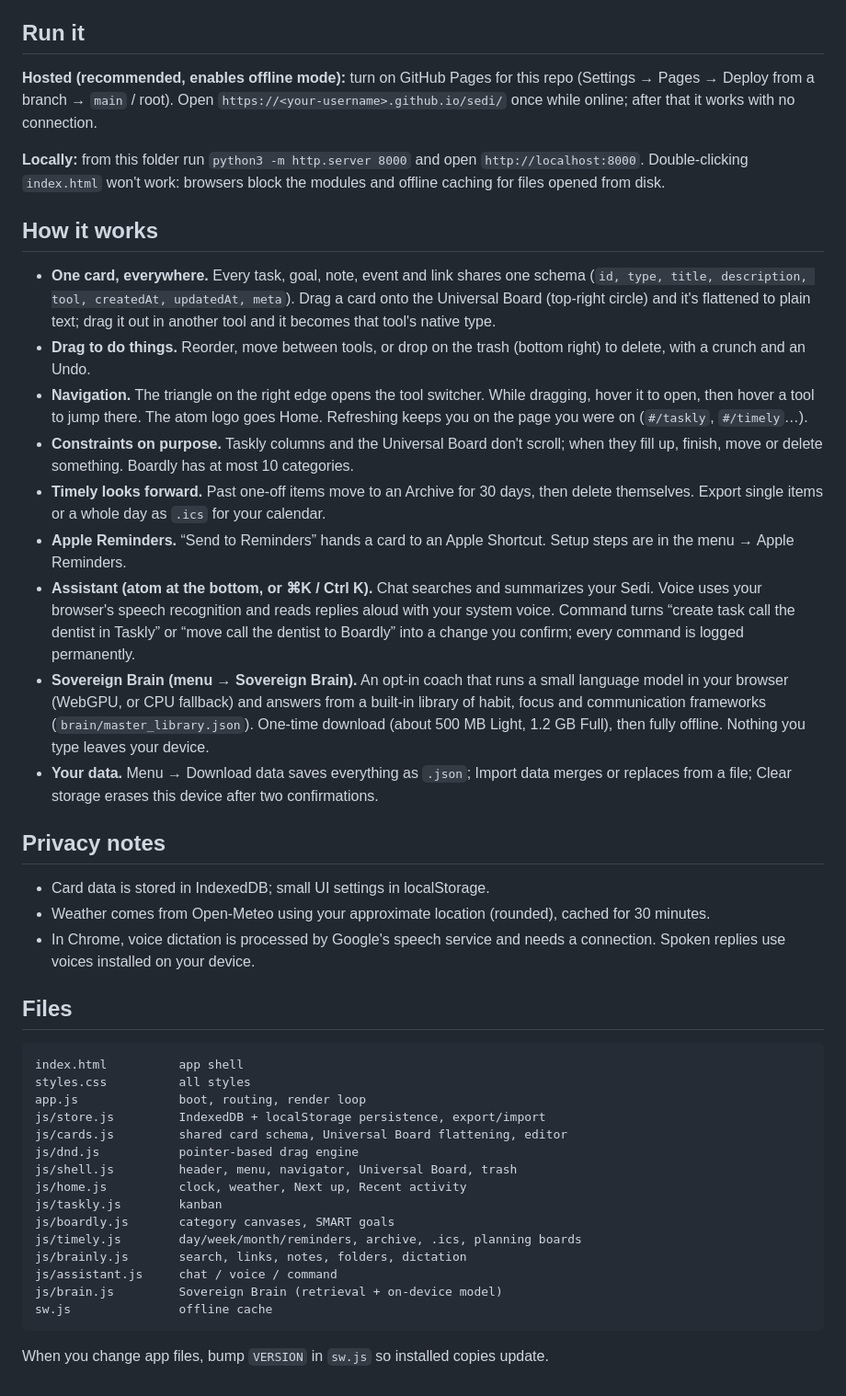
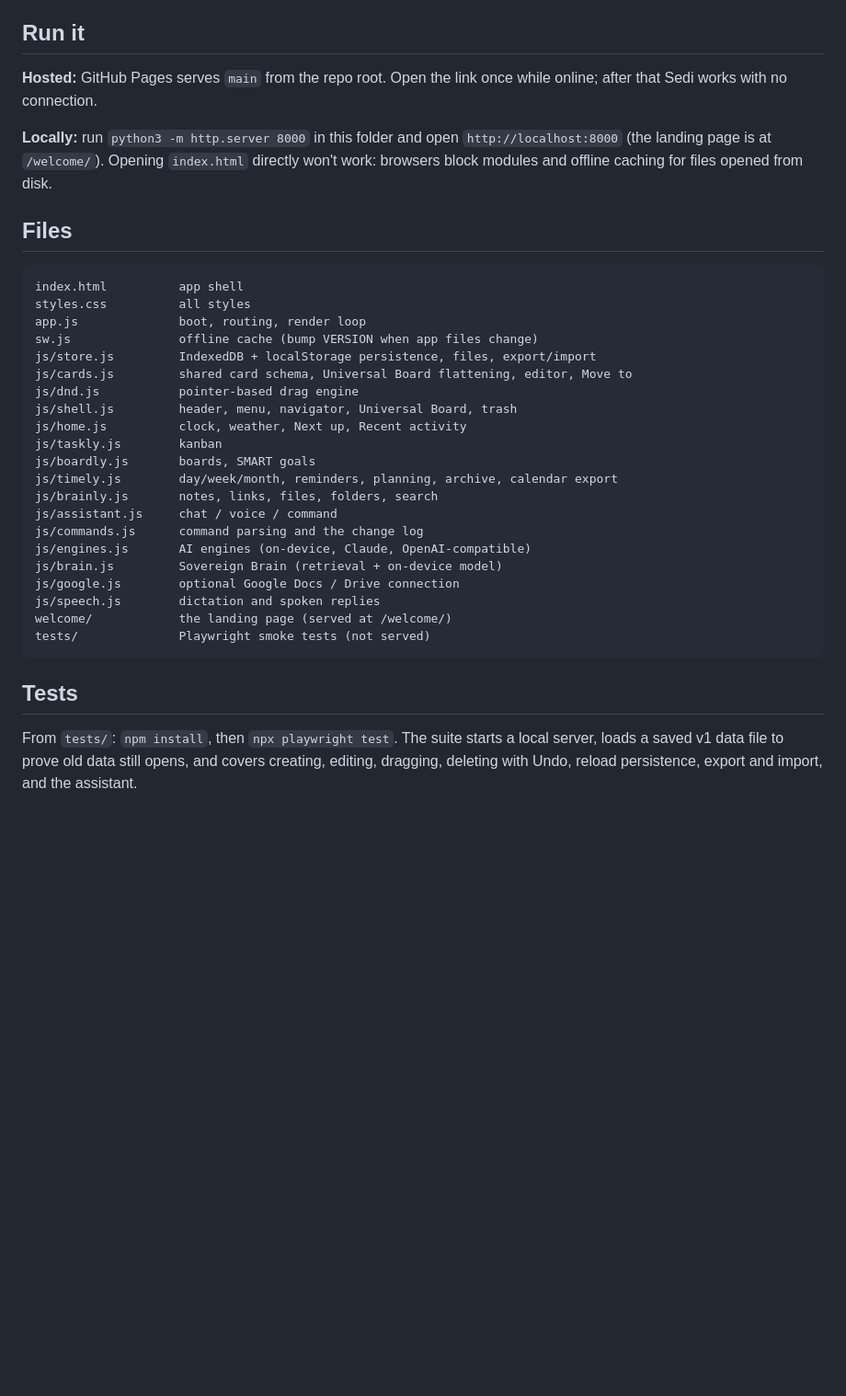
Before and after one commit to nweinberg97/sedi, a Markdown page: README.md, the part around one of its changes. Shown at 92% size. GitHub-like rendering; blank space fills up the shorter version.

Commit message:
README: accurate feature list, links to the app and the landing page
Co-Authored-By: Claude Opus 5.5 <noreply@anthropic.com>
Claude-Session: https://claude.ai/code/session_01VyUsYKRK97fG4vrZNmknrH

````diff
--- a/README.md
+++ b/README.md
@@ -6,27 +55,9 @@ A local-first workspace that runs entirely in your browser: tasks (Taskly), life
 
 ## Run it
 
-**Hosted (recommended, enables offline mode):** turn on GitHub Pages for this repo (Settings → Pages → Deploy from a branch → `main` / root). Open `https://<your-username>.github.io/sedi/` once while online; after that it works with no connection.
+**Hosted:** GitHub Pages serves `main` from the repo root. Open the link once while online; after that Sedi works with no connection.
 
-**Locally:** from this folder run `python3 -m http.server 8000` and open `http://localhost:8000`. Double-clicking `index.html` won't work: browsers block the modules and offline caching for files opened from disk.
-
-## How it works
-
-- **One card, everywhere.** Every task, goal, note, event and link shares one schema (`id, type, title, description, tool, createdAt, updatedAt, meta`). Drag a card onto the Universal Board (top-right circle) and it's flattened to plain text; drag it out in another tool and it becomes that tool's native type.
-- **Drag to do things.** Reorder, move between tools, or drop on the trash (bottom right) to delete, with a crunch and an Undo.
-- **Navigation.** The triangle on the right edge opens the tool switcher. While dragging, hover it to open, then hover a tool to jump there. The atom logo goes Home. Refreshing keeps you on the page you were on (`#/taskly`, `#/timely`…).
-- **Constraints on purpose.** Taskly columns and the Universal Board don't scroll; when they fill up, finish, move or delete something. Boardly has at most 10 categories.
-- **Timely looks forward.** Past one-off items move to an Archive for 30 days, then delete themselves. Export single items or a whole day as `.ics` for your calendar.
-- **Apple Reminders.** “Send to Reminders” hands a card to an Apple Shortcut. Setup steps are in the menu → Apple Reminders.
-- **Assistant (atom at the bottom, or ⌘K / Ctrl K).** Chat searches and summarizes your Sedi. Voice uses your browser's speech recognition and reads replies aloud with your system voice. Command turns “create task call the dentist in Taskly” or “move call the dentist to Boardly” into a change you confirm; every command is logged permanently.
-- **Sovereign Brain (menu → Sovereign Brain).** An opt-in coach that runs a small language model in your browser (WebGPU, or CPU fallback) and answers from a built-in library of habit, focus and communication frameworks (`brain/master_library.json`). One-time download (about 500 MB Light, 1.2 GB Full), then fully offline. Nothing you type leaves your device.
-- **Your data.** Menu → Download data saves everything as `.json`; Import data merges or replaces from a file; Clear storage erases this device after two confirmations.
-
-## Privacy notes
-
-- Card data is stored in IndexedDB; small UI settings in localStorage.
-- Weather comes from Open-Meteo using your approximate location (rounded), cached for 30 minutes.
-- In Chrome, voice dictation is processed by Google's speech service and needs a connection. Spoken replies use voices installed on your device.
+**Locally:** run `python3 -m http.server 8000` in this folder and open `http://localhost:8000` (the landing page is at `/welcome/`). Opening `index.html` directly won't work: browsers block modules and offline caching for files opened from disk.
 
 ## Files
 
@@ -34,18 +65,26 @@ A local-first workspace that runs entirely in your browser: tasks (Taskly), life
 index.html          app shell
 styles.css          all styles
 app.js              boot, routing, render loop
-js/store.js         IndexedDB + localStorage persistence, export/import
-js/cards.js         shared card schema, Universal Board flattening, editor
+sw.js               offline cache (bump VERSION when app files change)
+js/store.js         IndexedDB + localStorage persistence, files, export/import
+js/cards.js         shared card schema, Universal Board flattening, editor, Move to
 js/dnd.js           pointer-based drag engine
 js/shell.js         header, menu, navigator, Universal Board, trash
 js/home.js          clock, weather, Next up, Recent activity
 js/taskly.js        kanban
-js/boardly.js       category canvases, SMART goals
-js/timely.js        day/week/month/reminders, archive, .ics, planning boards
-js/brainly.js       search, links, notes, folders, dictation
+js/boardly.js       boards, SMART goals
+js/timely.js        day/week/month, reminders, planning, archive, calendar export
+js/brainly.js       notes, links, files, folders, search
 js/assistant.js     chat / voice / command
+js/commands.js      command parsing and the change log
+js/engines.js       AI engines (on-device, Claude, OpenAI-compatible)
 js/brain.js         Sovereign Brain (retrieval + on-device model)
-sw.js               offline cache
+js/google.js        optional Google Docs / Drive connection
+js/speech.js        dictation and spoken replies
+welcome/            the landing page (served at /welcome/)
+tests/              Playwright smoke tests (not served)
 ```
 
-When you change app files, bump `VERSION` in `sw.js` so installed copies update.
+## Tests
+
+From `tests/`: `npm install`, then `npx playwright test`. The suite starts a local server, loads a saved v1 data file to prove old data still opens, and covers creating, editing, dragging, deleting with Undo, reload persistence, export and import, and the assistant.
````
Also changed, not shown: other parts of README.md (+51 -2 lines).
